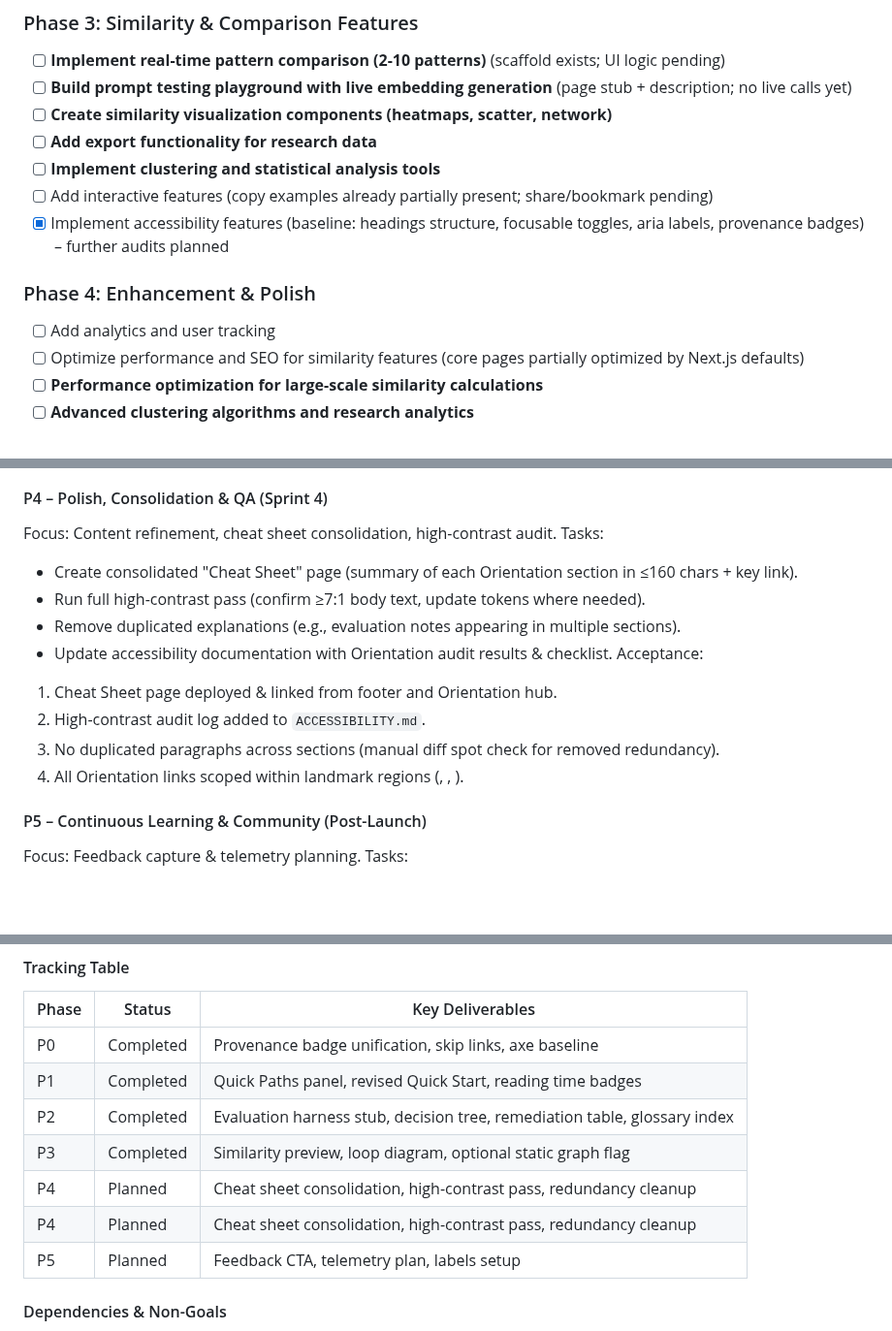
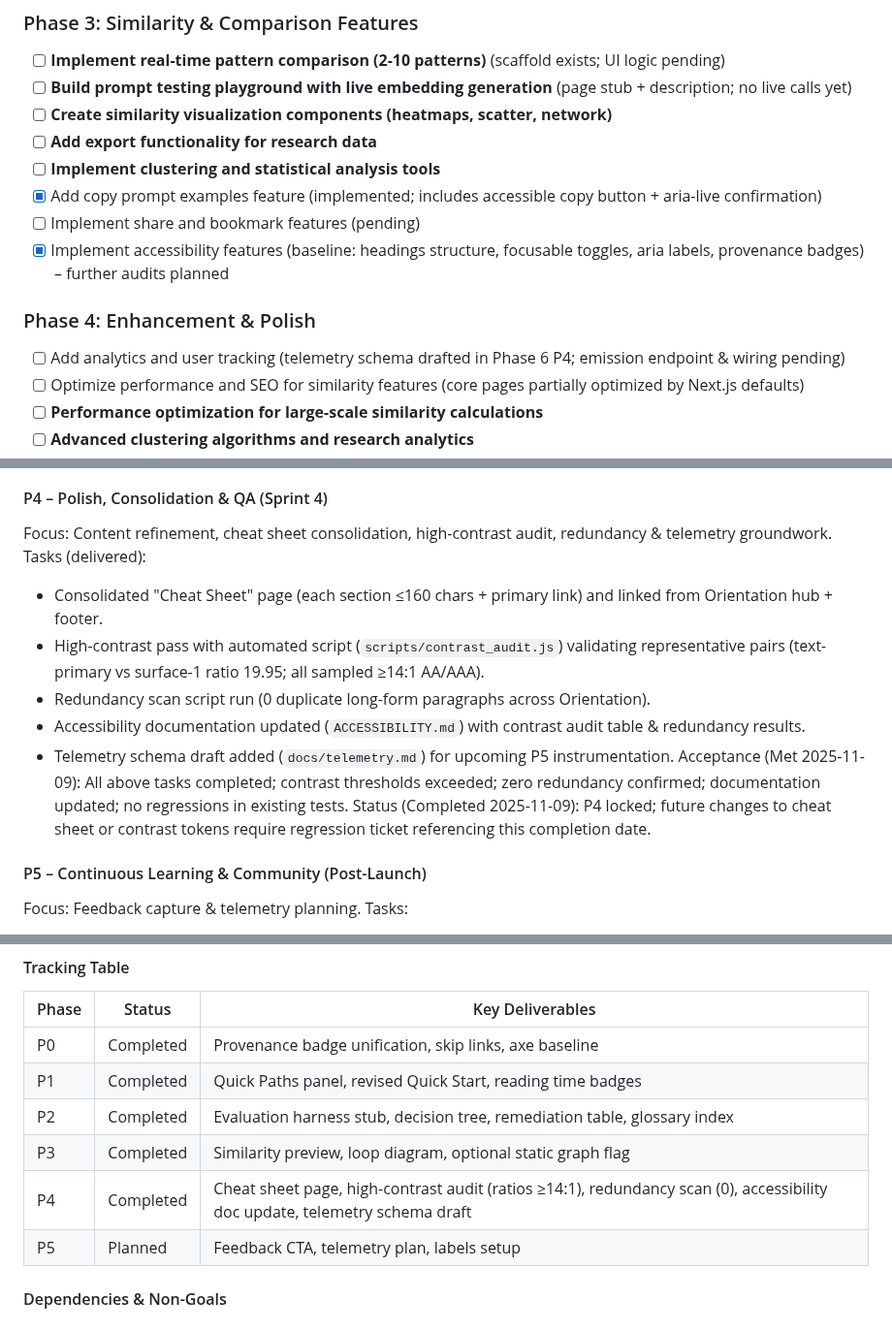
Before and after one commit to timhaintz/PromptEngineering, a Markdown page: prompt-pattern-dictionary/docs/PRD.md, 3 parts joined by grey strips. Shown at 97% size. Rendered like a GitHub page; blank space fills up the shorter version.

Commit message:
PRD Phase review: mark copy examples complete (Phase 3), annotate analytics with telemetry groundwork (Phase 4)

```diff
--- a/prompt-pattern-dictionary/docs/PRD.md
+++ b/prompt-pattern-dictionary/docs/PRD.md
@@ -428,11 +428,12 @@ Below phase checklists updated to reflect present state.
 - [ ] **Create similarity visualization components (heatmaps, scatter, network)**
 - [ ] **Add export functionality for research data**
 - [ ] **Implement clustering and statistical analysis tools**
-- [ ] Add interactive features (copy examples already partially present; share/bookmark pending)
+- [x] Add copy prompt examples feature (implemented; includes accessible copy button + aria-live confirmation)
+- [ ] Implement share and bookmark features (pending)
 - [x] Implement accessibility features (baseline: headings structure, focusable toggles, aria labels, provenance badges) – further audits planned
 
 ### Phase 4: Enhancement & Polish
-- [ ] Add analytics and user tracking
+- [ ] Add analytics and user tracking (telemetry schema drafted in Phase 6 P4; emission endpoint & wiring pending)
 - [ ] Optimize performance and SEO for similarity features (core pages partially optimized by Next.js defaults)
 - [ ] **Performance optimization for large-scale similarity calculations**
 - [ ] **Advanced clustering algorithms and research analytics**
@@ -523,17 +524,15 @@ Acceptance:
 Status (Completed 2025-11-09): Implemented Similarity Preview section with three sample pattern IDs (0-0-0, 0-1-0, 71-26-6) and two-decimal scores (0.74, 0.69, 0.65); adaptation ↔ evaluation loop Mermaid diagram includes collapsible expanded description for accessibility; static network graph teaser guarded by `NEXT_PUBLIC_SHOW_ORIENTATION_GRAPH` feature flag. All acceptance criteria met; section locked pending future dynamic comparison integration.
 
 #### P4 – Polish, Consolidation & QA (Sprint 4)
-Focus: Content refinement, cheat sheet consolidation, high-contrast audit.
-Tasks:
-- Create consolidated "Cheat Sheet" page (summary of each Orientation section in ≤160 chars + key link).
-- Run full high-contrast pass (confirm ≥7:1 body text, update tokens where needed).
-- Remove duplicated explanations (e.g., evaluation notes appearing in multiple sections).
-- Update accessibility documentation with Orientation audit results & checklist.
-Acceptance:
-1. Cheat Sheet page deployed & linked from footer and Orientation hub.
-2. High-contrast audit log added to `ACCESSIBILITY.md`.
-3. No duplicated paragraphs across sections (manual diff spot check for removed redundancy).
-4. All Orientation links scoped within landmark regions (<main>, <nav>, <footer>).
+Focus: Content refinement, cheat sheet consolidation, high-contrast audit, redundancy & telemetry groundwork.
+Tasks (delivered):
+- Consolidated "Cheat Sheet" page (each section ≤160 chars + primary link) and linked from Orientation hub + footer.
+- High-contrast pass with automated script (`scripts/contrast_audit.js`) validating representative pairs (text-primary vs surface-1 ratio 19.95; all sampled ≥14:1 AA/AAA).
+- Redundancy scan script run (0 duplicate long-form paragraphs across Orientation).
+- Accessibility documentation updated (`ACCESSIBILITY.md`) with contrast audit table & redundancy results.
+- Telemetry schema draft added (`docs/telemetry.md`) for upcoming P5 instrumentation.
+Acceptance (Met 2025-11-09): All above tasks completed; contrast thresholds exceeded; zero redundancy confirmed; documentation updated; no regressions in existing tests.
+Status (Completed 2025-11-09): P4 locked; future changes to cheat sheet or contrast tokens require regression ticket referencing this completion date.
 
 #### P5 – Continuous Learning & Community (Post-Launch)
 Focus: Feedback capture & telemetry planning.
@@ -554,8 +553,7 @@ Acceptance:
 | P1 | Completed | Quick Paths panel, revised Quick Start, reading time badges |
 | P2 | Completed | Evaluation harness stub, decision tree, remediation table, glossary index |
 | P3 | Completed | Similarity preview, loop diagram, optional static graph flag |
-| P4 | Planned | Cheat sheet consolidation, high-contrast pass, redundancy cleanup |
-| P4 | Planned | Cheat sheet consolidation, high-contrast pass, redundancy cleanup |
+| P4 | Completed | Cheat sheet page, high-contrast audit (ratios ≥14:1), redundancy scan (0), accessibility doc update, telemetry schema draft |
 | P5 | Planned | Feedback CTA, telemetry plan, labels setup |
 
 #### Dependencies & Non-Goals
```
Also changed, not shown: other parts of prompt-pattern-dictionary/docs/PRD.md (+1 -1 lines).
